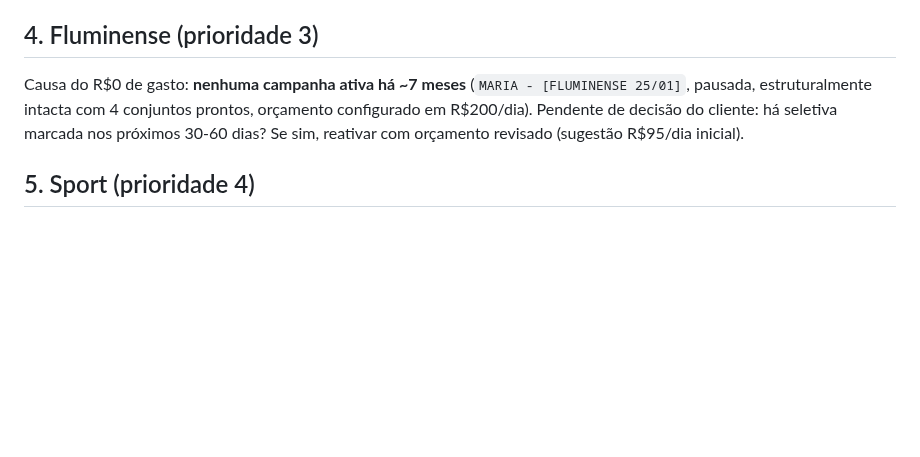
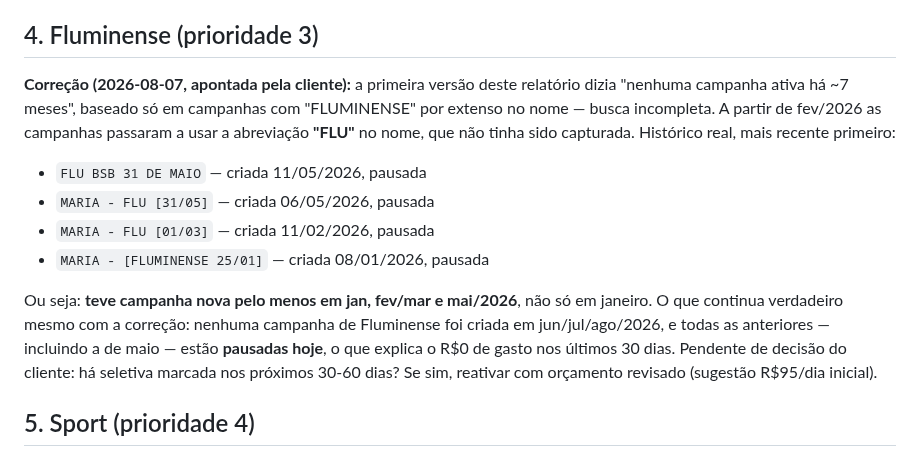
Before and after one commit to mariazeredostudios/trafegopago, a Markdown page: relatorios/2026-08-07-plano-vasco-coritiba-fluminense-sport-gremio.md, the part around the change. GitHub-like rendering; blank space fills up the shorter version.

Commit message:
Corrigir Fluminense: busca original perdeu campanhas nomeadas 'FLU' (fev/mar e maio/2026), não só a de janeiro
Erro apontado pela cliente: filtro de nome só cobria 'FLUMINENSE' por extenso. Núcleo do achado (nada ativo hoje, R$0 de gasto) segue válido; linha do tempo corrigida.

Co-Authored-By: Claude Sonnet 5 <noreply@anthropic.com>

Claude-Session: https://claude.ai/code/session_01488KmTcY5BHFGpHxWcadTP

```diff
--- a/relatorios/2026-08-07-plano-vasco-coritiba-fluminense-sport-gremio.md
+++ b/relatorios/2026-08-07-plano-vasco-coritiba-fluminense-sport-gremio.md
@@ -70,11 +70,24 @@
 
 ## 4. Fluminense (prioridade 3)
 
-Causa do R$0 de gasto: **nenhuma campanha ativa há ~7 meses**
-(`MARIA - [FLUMINENSE 25/01]`, pausada, estruturalmente intacta com 4
-conjuntos prontos, orçamento configurado em R$200/dia). Pendente de
-decisão do cliente: há seletiva marcada nos próximos 30-60 dias? Se
-sim, reativar com orçamento revisado (sugestão R$95/dia inicial).
+**Correção (2026-08-07, apontada pela cliente):** a primeira versão
+deste relatório dizia "nenhuma campanha ativa há ~7 meses", baseado só
+em campanhas com "FLUMINENSE" por extenso no nome — busca incompleta.
+A partir de fev/2026 as campanhas passaram a usar a abreviação **"FLU"**
+no nome, que não tinha sido capturada. Histórico real, mais recente
+primeiro:
+- `FLU BSB 31 DE MAIO` — criada 11/05/2026, pausada
+- `MARIA - FLU [31/05]` — criada 06/05/2026, pausada
+- `MARIA - FLU [01/03]` — criada 11/02/2026, pausada
+- `MARIA - [FLUMINENSE 25/01]` — criada 08/01/2026, pausada
+
+Ou seja: **teve campanha nova pelo menos em jan, fev/mar e mai/2026**,
+não só em janeiro. O que continua verdadeiro mesmo com a correção:
+nenhuma campanha de Fluminense foi criada em jun/jul/ago/2026, e todas
+as anteriores — incluindo a de maio — estão **pausadas hoje**, o que
+explica o R$0 de gasto nos últimos 30 dias. Pendente de decisão do
+cliente: há seletiva marcada nos próximos 30-60 dias? Se sim, reativar
+com orçamento revisado (sugestão R$95/dia inicial).
 
 ## 5. Sport (prioridade 4)
 
```
